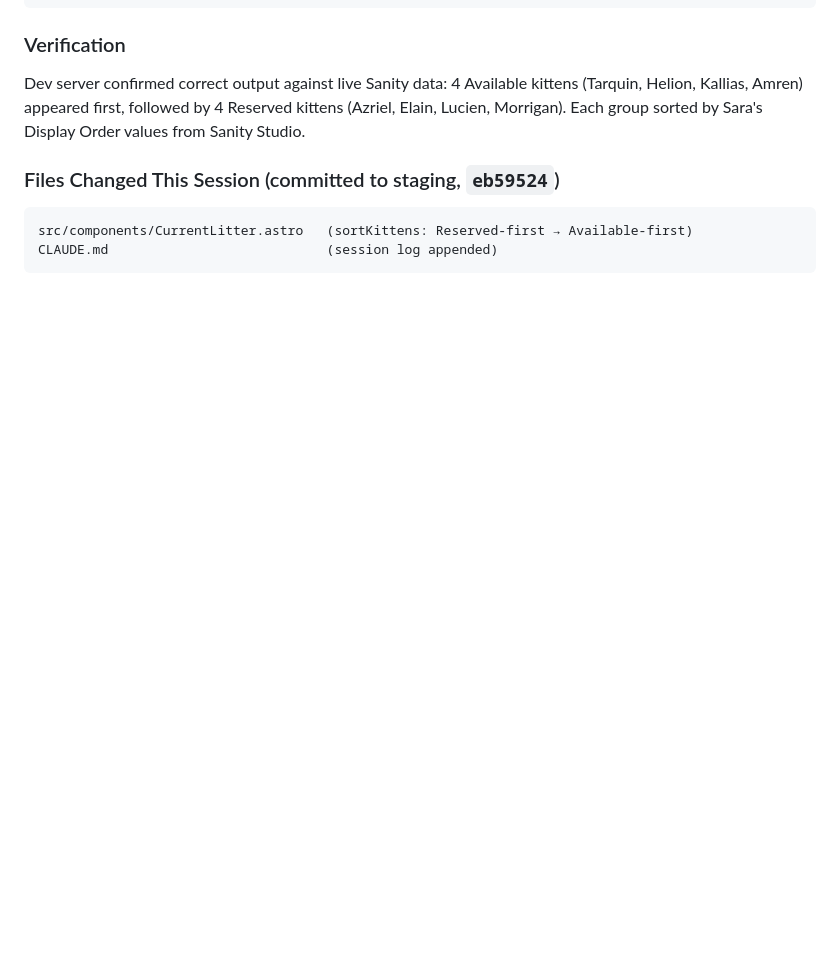
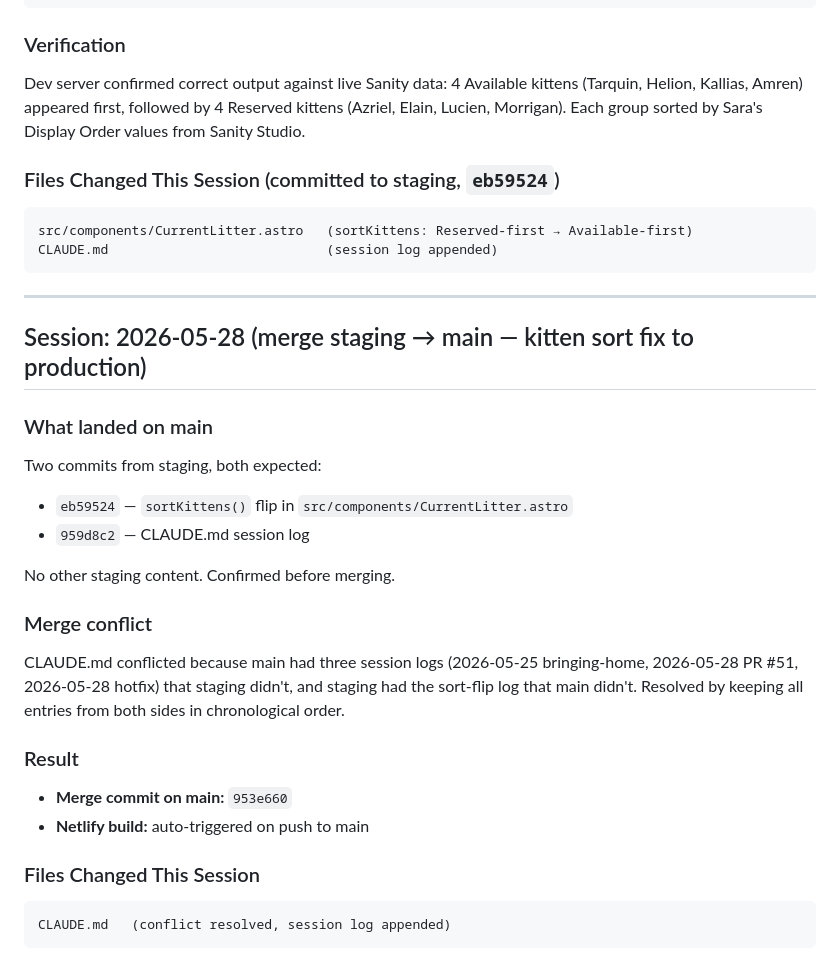
Before and after one commit to nxrose1985/pampered-feline-cattery, a Markdown page: CLAUDE.md, the part around the change. Rendered like a GitHub page; blank space fills up the shorter version.

Commit message:
Append 2026-05-28 merge session log to CLAUDE.md
Co-Authored-By: Claude Sonnet 4.6 <noreply@anthropic.com>

````diff
--- a/CLAUDE.md
+++ b/CLAUDE.md
@@ -1907,3 +1907,26 @@ Dev server confirmed correct output against live Sanity data: 4 Available kitten
 src/components/CurrentLitter.astro   (sortKittens: Reserved-first → Available-first)
 CLAUDE.md                            (session log appended)
 ```
+
+---
+
+## Session: 2026-05-28 (merge staging → main — kitten sort fix to production)
+
+### What landed on main
+Two commits from staging, both expected:
+- `eb59524` — `sortKittens()` flip in `src/components/CurrentLitter.astro`
+- `959d8c2` — CLAUDE.md session log
+
+No other staging content. Confirmed before merging.
+
+### Merge conflict
+CLAUDE.md conflicted because main had three session logs (2026-05-25 bringing-home, 2026-05-28 PR #51, 2026-05-28 hotfix) that staging didn't, and staging had the sort-flip log that main didn't. Resolved by keeping all entries from both sides in chronological order.
+
+### Result
+- **Merge commit on main:** `953e660`
+- **Netlify build:** auto-triggered on push to main
+
+### Files Changed This Session
+```
+CLAUDE.md   (conflict resolved, session log appended)
+```
````
